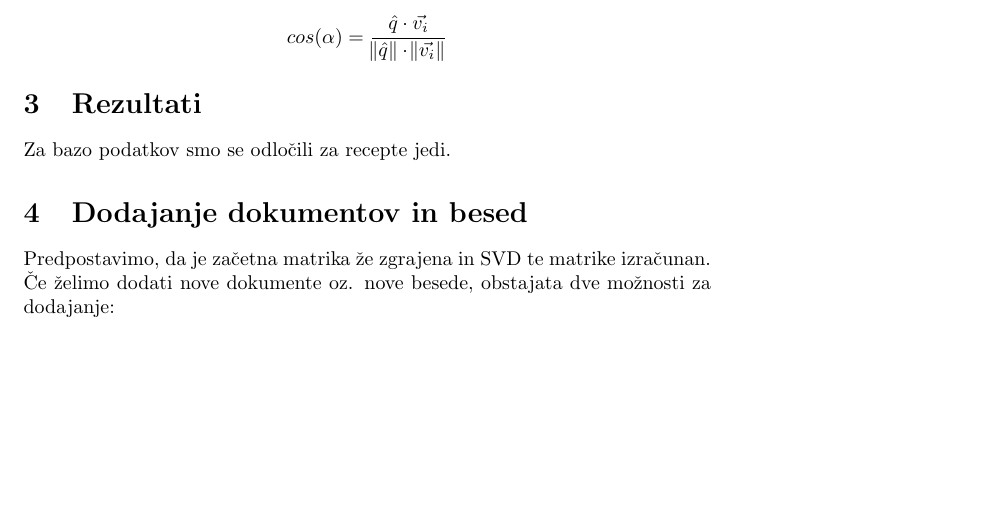
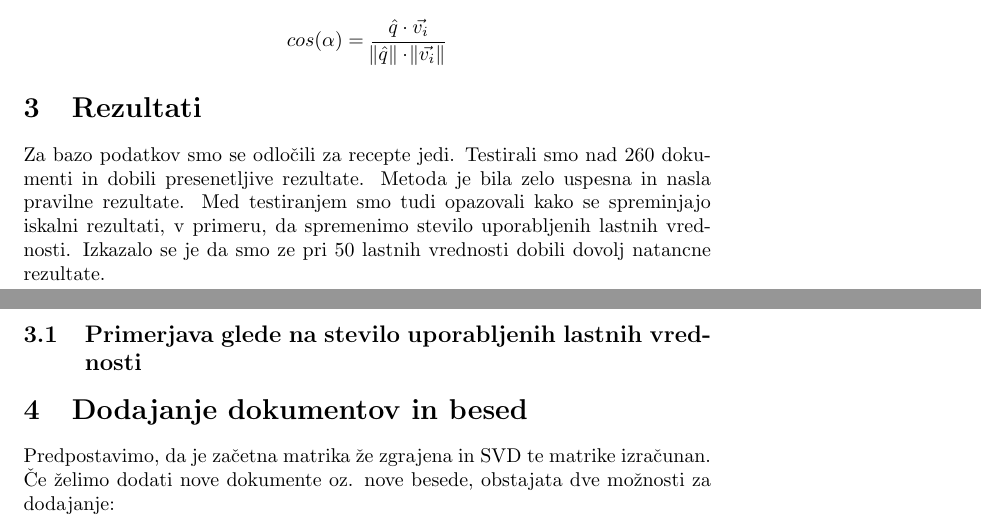
Before and after one commit to vekejsn/mm-projekt, a LaTeX document (report/report.tex): part of page 4 of 6 before the commit and two parts of pages 4 and 5 of 6 after it, the two joined at a grey line, cut so that both start at the same text, the shorter picture padded with empty space. Compiled offline with pdfLaTeX.

Commit message:
ja nece delat plot

```diff
--- a/report/report.tex
+++ b/report/report.tex
@@ -129,8 +129,10 @@ ki jo izpeljemo iz naslednjih formul:
 \[ cos(\alpha) = \frac{\hat{q} \cdot \Vec{v_i}}{\norm{\hat{q}} \cdot \norm{\Vec{v_i}}}\]
 
 \section{Rezultati}
-Za bazo podatkov smo se odločili za recepte jedi.
-% nasi podatki, predstavimo rezultate, razlicni k-ji itd.
+Za bazo podatkov smo se odločili za recepte jedi. Testirali smo nad 260 dokumenti in dobili presenetljive rezultate. Metoda je bila zelo uspesna in nasla pravilne rezultate. Med testiranjem smo tudi opazovali kako se spreminjajo iskalni rezultati, v primeru, da spremenimo stevilo uporabljenih lastnih vrednosti. Izkazalo se je da smo ze pri 50 lastnih vrednosti dobili dovolj natancne rezultate.
+
+\subsection{Primerjava glede na stevilo uporabljenih lastnih vrednosti}
+
 
 \section{Dodajanje dokumentov in besed}
 Predpostavimo, da je začetna matrika že zgrajena in SVD te matrike izračunan. Če želimo dodati nove dokumente oz. nove besede, obstajata dve možnosti za dodajanje:
```
Also changed, not shown: report/report.pdf, report/report.tex (2 more changed lines), 1 other file.
